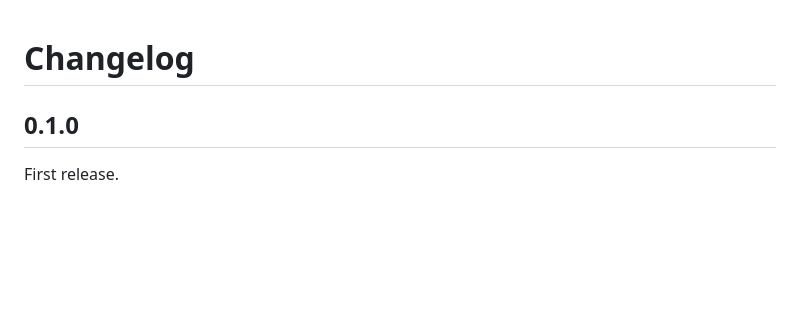
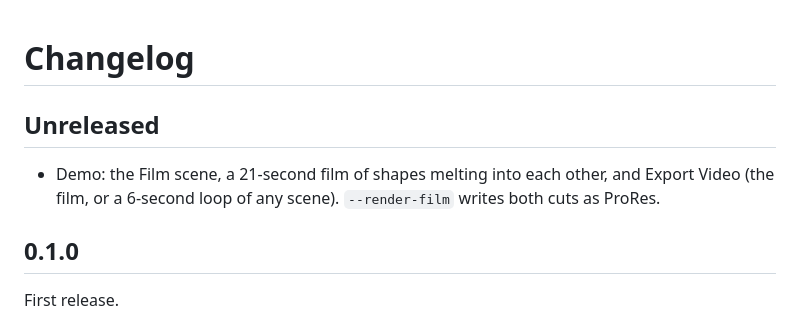
Before and after one commit to InsaneArts/glassglow, a Markdown page: CHANGELOG.md, the part around the change. Rendered like a GitHub page; blank space fills up the shorter version.

```diff
--- a/CHANGELOG.md
+++ b/CHANGELOG.md
@@ -1,4 +1,9 @@
 # Changelog
+
+## Unreleased
+
+- Demo: the Film scene, a 21-second film of shapes melting into each other, and Export Video
+  (the film, or a 6-second loop of any scene). `--render-film` writes both cuts as ProRes.
 
 ## 0.1.0
 
```
Also changed, not shown: README.md (+6 -3 lines), .github/assets/film.jpg (added), 1 other file.
